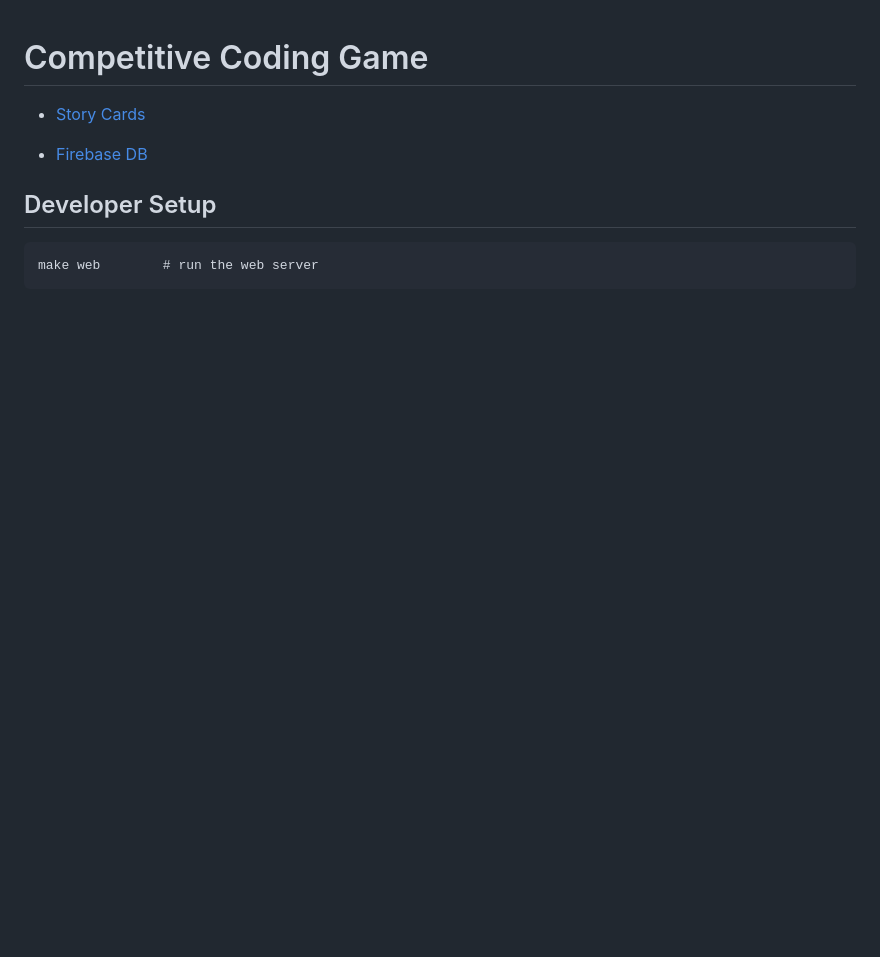
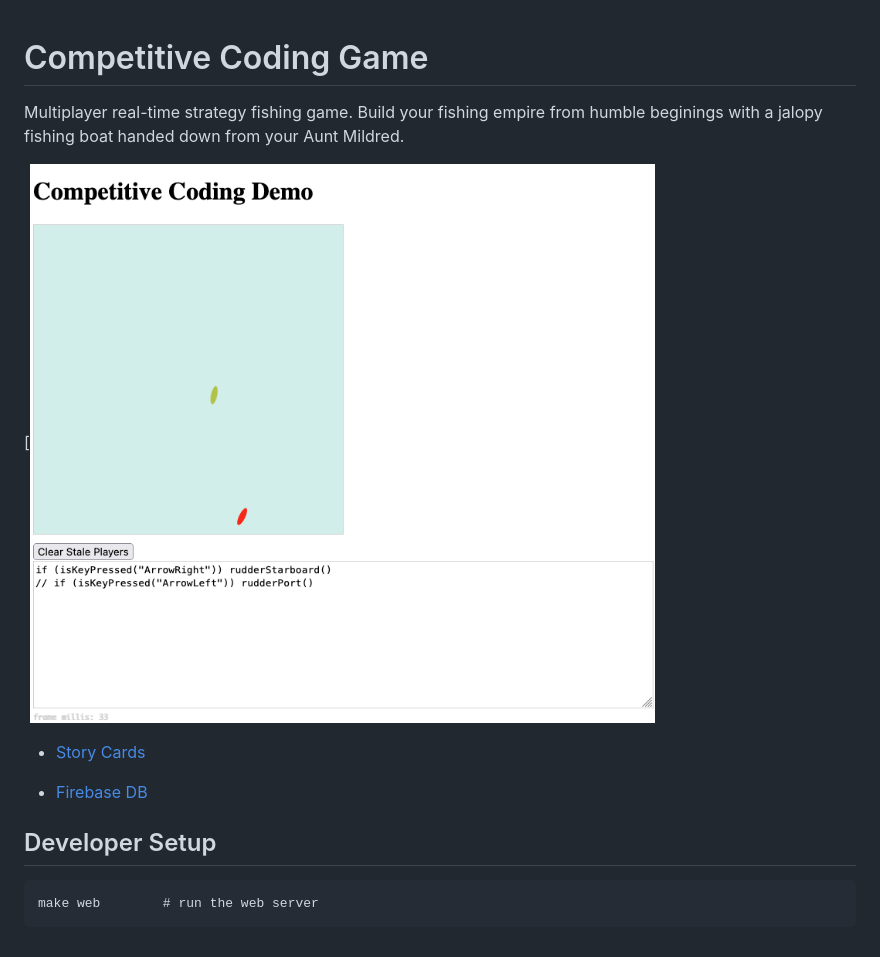
Before and after one commit to winstonwolff/code-fishin, a Markdown page: README.md, the part around the change. Rendered like a GitHub page; pictures changed too: screenshots/GoneFishin-2023-may-29.png (added); blank space fills up the shorter version.

Commit message:
Screenshot in readme

```diff
--- a/README.md
+++ b/README.md
@@ -1,5 +1,10 @@
 Competitive Coding Game
 =======================
+
+Multiplayer real-time strategy fishing game. Build your fishing empire from humble
+beginings with a jalopy fishing boat handed down from your Aunt Mildred.
+
+[![Screenshot of Gone-Fishin](https://raw.githubusercontent.com/winstonwolff/code-fishin/main/screenshots/GoneFishin-2023-may-29.png)
 
 * [Story Cards]( https://www.notion.so/Coding-Competition-ecc244dddc494fed97cd7d6b9533cb5d )
 
```
